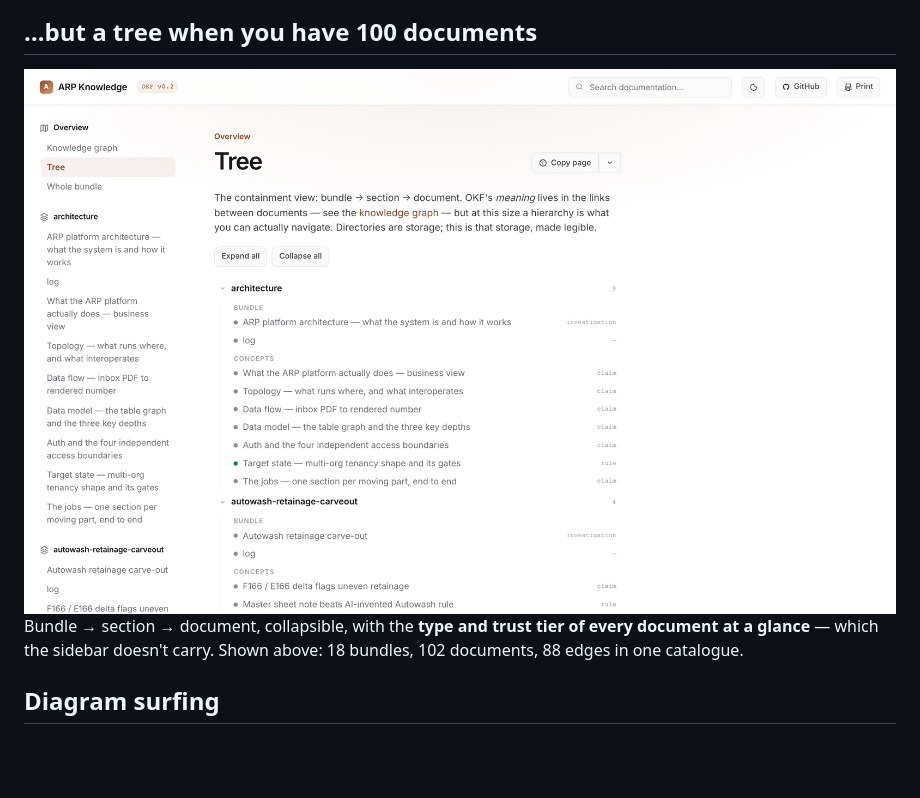
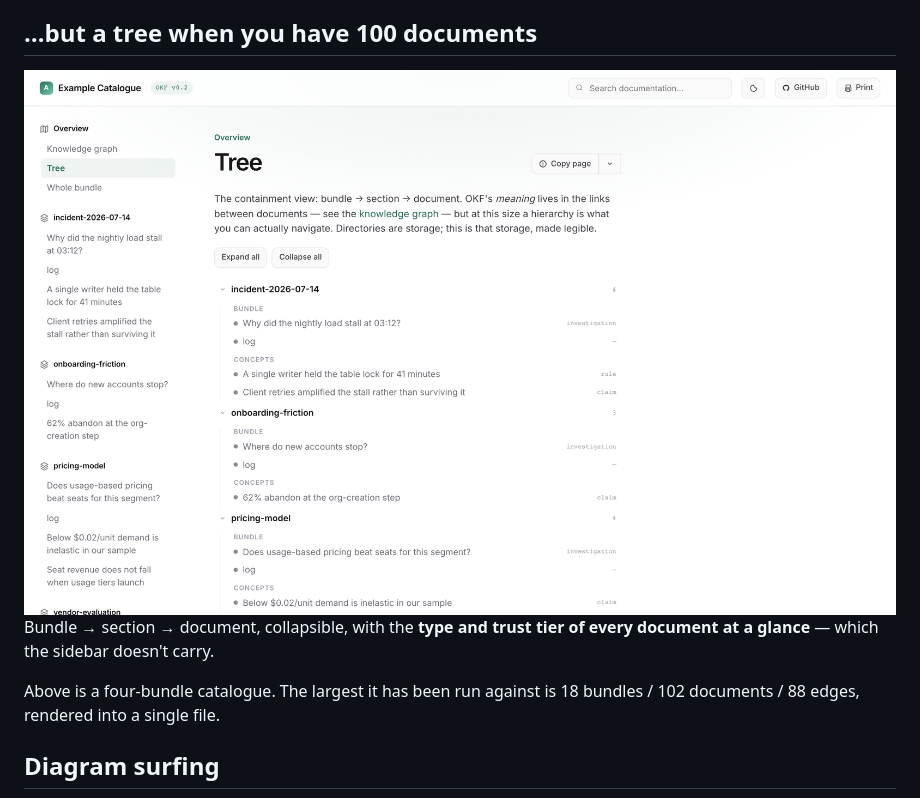
Before and after one commit to eidos-agi/okflify, a Markdown page: README.md, the part around the change. Rendered like a GitHub page; pictures changed too: assets/tree.png; blank space fills up the shorter version.

Commit message:
assets: reshoot the tree against a synthetic catalogue
The tree screenshot bound for the public README rendered the ARP catalogue, so
it published internal bundle names — cody-onboarding, redash-security-baseline,
autowash-retainage-carveout. A person's name, an open security investigation and
a vendor, on a public README for an unrelated tool.

That contradicts the disclosure gate written into that catalogue's own README:
do not widen the audience while two bundles describe unclosed exposures. I
flagged the risk and then queued the push anyway; catching it before approval
rather than after is the only reason it did not ship.

Replaced with a synthetic four-bundle catalogue — incident, pricing, vendor
evaluation, onboarding — cross-linked so the graph is a graph rather than a
star. It demonstrates the format better than the real one did: recognisable
knowledge work instead of one company's internal slugs.

README caption corrected to match what the image now shows (four bundles), with
the 18/102/88 figure kept as a stated scale claim rather than an implied one.

Verified: no ARP terms anywhere in README, assets or source.

Co-Authored-By: Claude Opus 5 (1M context) <noreply@anthropic.com>

```diff
--- a/README.md
+++ b/README.md
@@ -46,7 +46,9 @@ Cytoscape + fCoSE: directed edges, overlap-aware layout, hover to light the neig
 
 <img src="https://raw.githubusercontent.com/eidos-agi/okflify/master/assets/tree.png" alt="Tree view grouped by bundle, showing type and trust tier per document" width="100%"/>
 
-Bundle → section → document, collapsible, with the **type and trust tier of every document at a glance** — which the sidebar doesn't carry. Shown above: 18 bundles, 102 documents, 88 edges in one catalogue.
+Bundle → section → document, collapsible, with the **type and trust tier of every document at a glance** — which the sidebar doesn't carry.
+
+Above is a four-bundle catalogue. The largest it has been run against is 18 bundles / 102 documents / 88 edges, rendered into a single file.
 
 ## Diagram surfing
 
```
